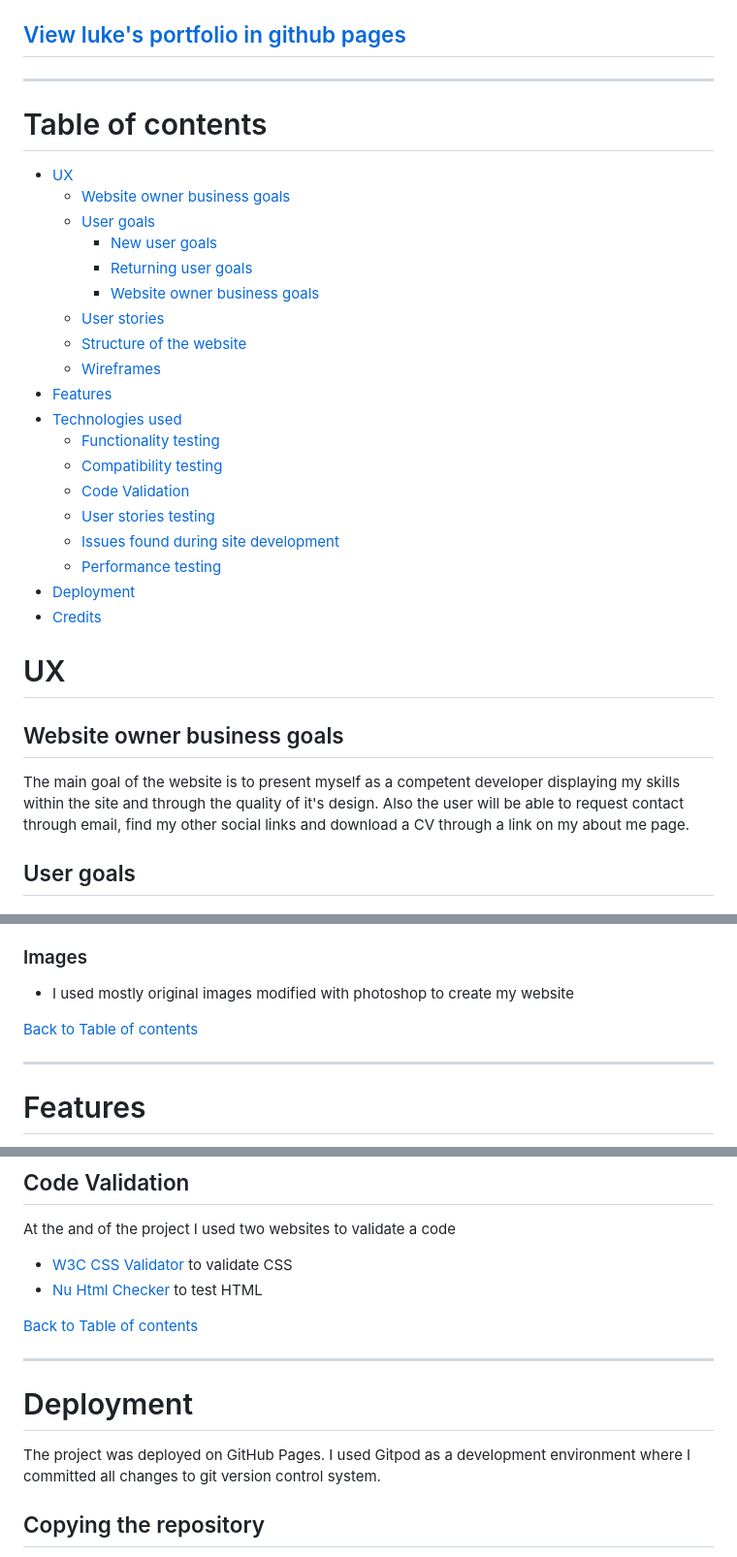
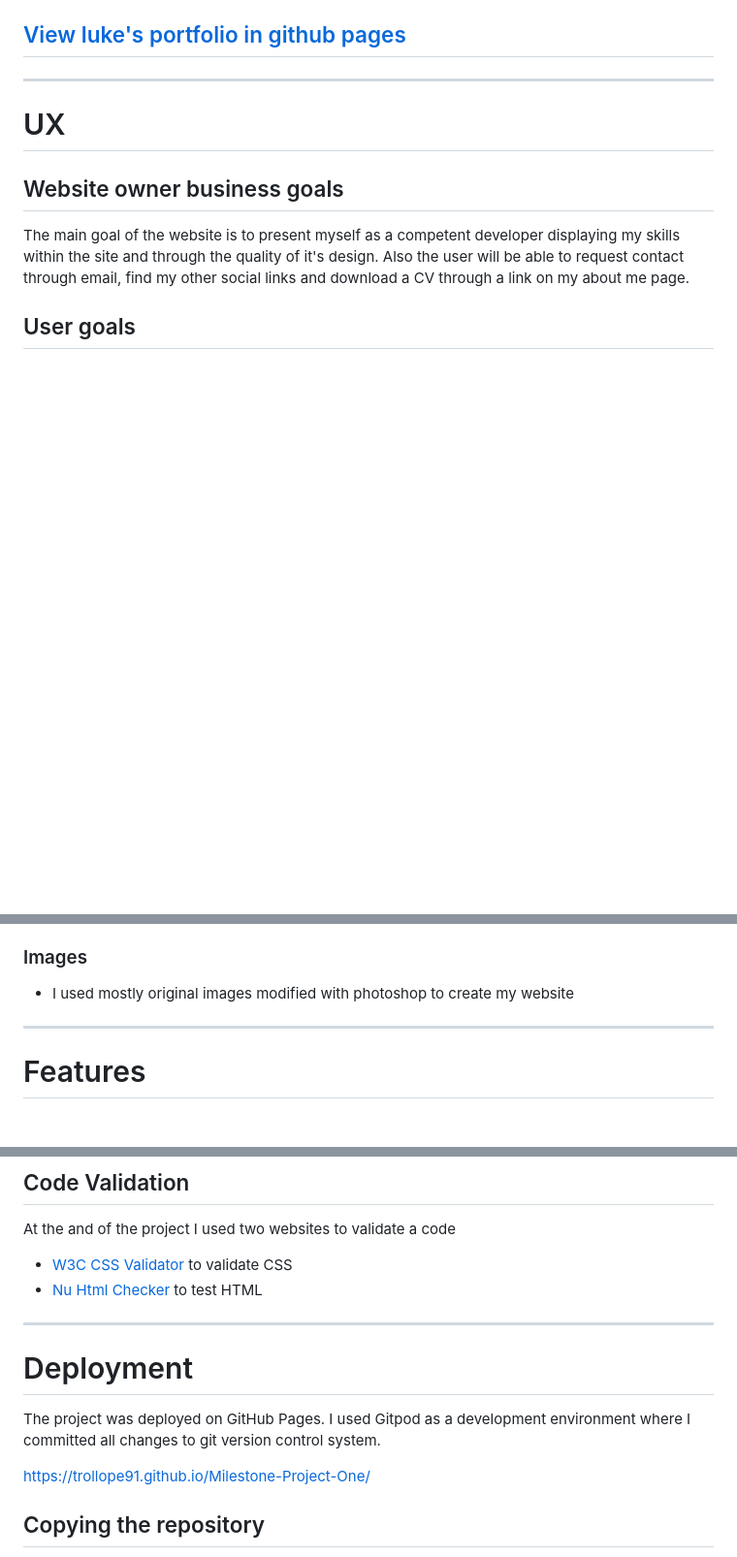
Before and after one commit to Trollope91/Milestone-Project-One, a Markdown page: README.md, 3 parts joined by grey strips. Shown at 97% size. Rendered like a GitHub page; blank space fills up the shorter version.

Commit message:
Remove redundant table of contents

```diff
--- a/README.md
+++ b/README.md
@@ -12,29 +12,6 @@ The main aim of this project is to build a responsive website that uses HTML and
 
 ## [View luke's portfolio in github pages](https://trollope91.github.io/Milestone-Project-One/)
 ---
-
-# Table of contents
-
-- [UX](#ux)
-    - [Website owner business goals](#website-owner-business-goals)
-    - [User goals](#user-goals)
-        - [New user goals](#new-user-goals)
-        - [Returning user goals](#returning-user-goals)
-        - [Website owner business goals](#website-owner-business-goals)
-    - [User stories](#user-stories)
-    - [Structure of the website](#structure-of-the-website)
-    - [Wireframes](#wireframes)
-- [Features](#features)
-- [Technologies used](#technologies-used)
-    - [Functionality testing](#functionality-testing)
-    - [Compatibility testing](#compatibility-testing)
-    - [Code Validation](#code-validation)
-    - [User stories testing](#user-stories-testing)
-    - [Issues found during site development](#issues-found-during-site-development)
-    - [Performance testing](#performance-testing)
-- [Deployment](#deployment)
-- [Credits](#credits)
-
 
 # UX
 
@@ -94,7 +71,6 @@ Brand and headers: rgb(161, 152, 17,)
 
 * I used mostly original images modified with photoshop to create my website
 
-[Back to Table of contents](#table-of-contents)
 ___
 # Features
 
@@ -259,12 +232,13 @@ I run [Lighthouse](https://developers.google.com/web/tools/lighthouse/) tool to
  * [Nu Html Checker](https://validator.w3.org/) to test HTML
 
 
-[Back to Table of contents](#table-of-contents)
 
 ___
 # Deployment
 
 The project was deployed on GitHub Pages. I used Gitpod as a development environment where I committed all changes to git version control system.
+
+https://trollope91.github.io/Milestone-Project-One/
 
 ## Copying the repository
 
```
Also changed, not shown: other parts of README.md (+1 -7 lines).
